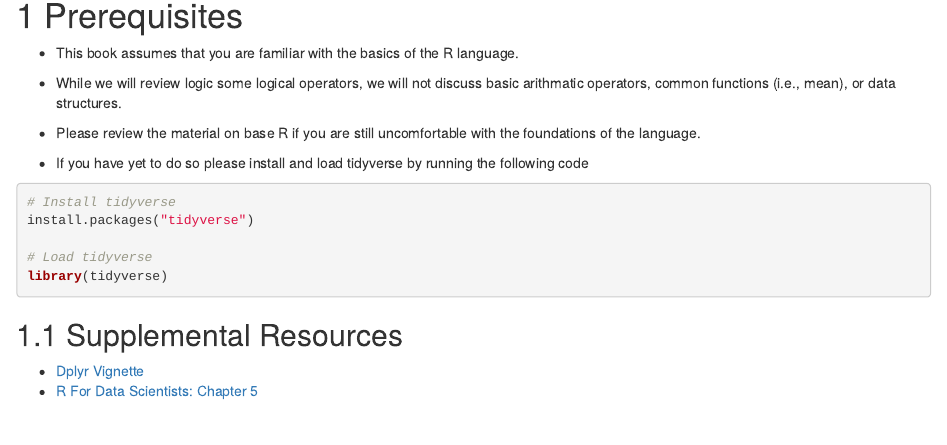
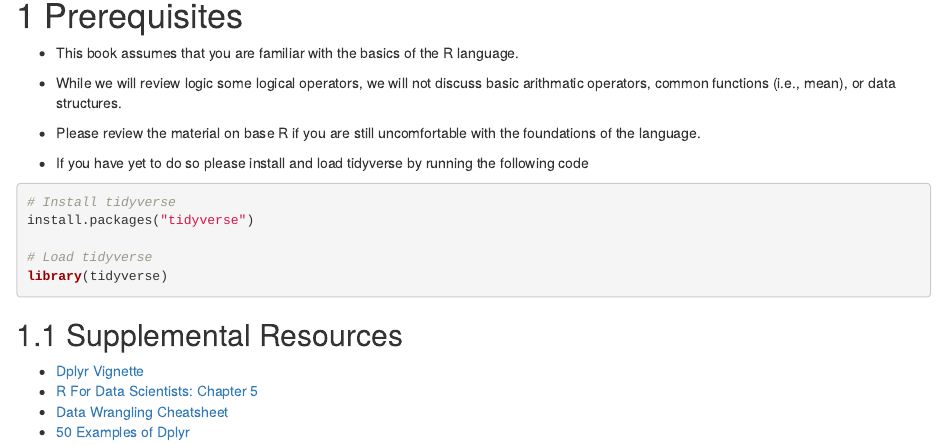
Before and after one commit to jimmyrigby94/Data-Management-in-R, an R Markdown document (index.Rmd): the page in a window 1100 px wide, from 200 px down. Rendered offline with R 4.5, knitr and Pandoc, with nearby package versions; drawn as R Markdown's standard HTML page in place of the format the file asks for.

Commit message:
- renamed bind_join file - Added to Spplemental Resources

```diff
--- a/index.Rmd
+++ b/index.Rmd
@@ -36,5 +36,7 @@ library(tidyverse)
 
 - [Dplyr Vignette](https://cran.r-project.org/web/packages/dplyr/vignettes/dplyr.html)
 - [R For Data Scientists: Chapter 5](http://r4ds.had.co.nz/transform.html)
+- [Data Wrangling Cheatsheet](https://www.rstudio.com/wp-content/uploads/2015/02/data-wrangling-cheatsheet.pdf)
+- [50 Examples of Dplyr](https://www.listendata.com/2016/08/dplyr-tutorial.html)
 
 </div>
```
Also changed, not shown: 05-bind_join.Rmd (renamed from 05-summary.Rmd), docs/search_index.json, 2 other files.
